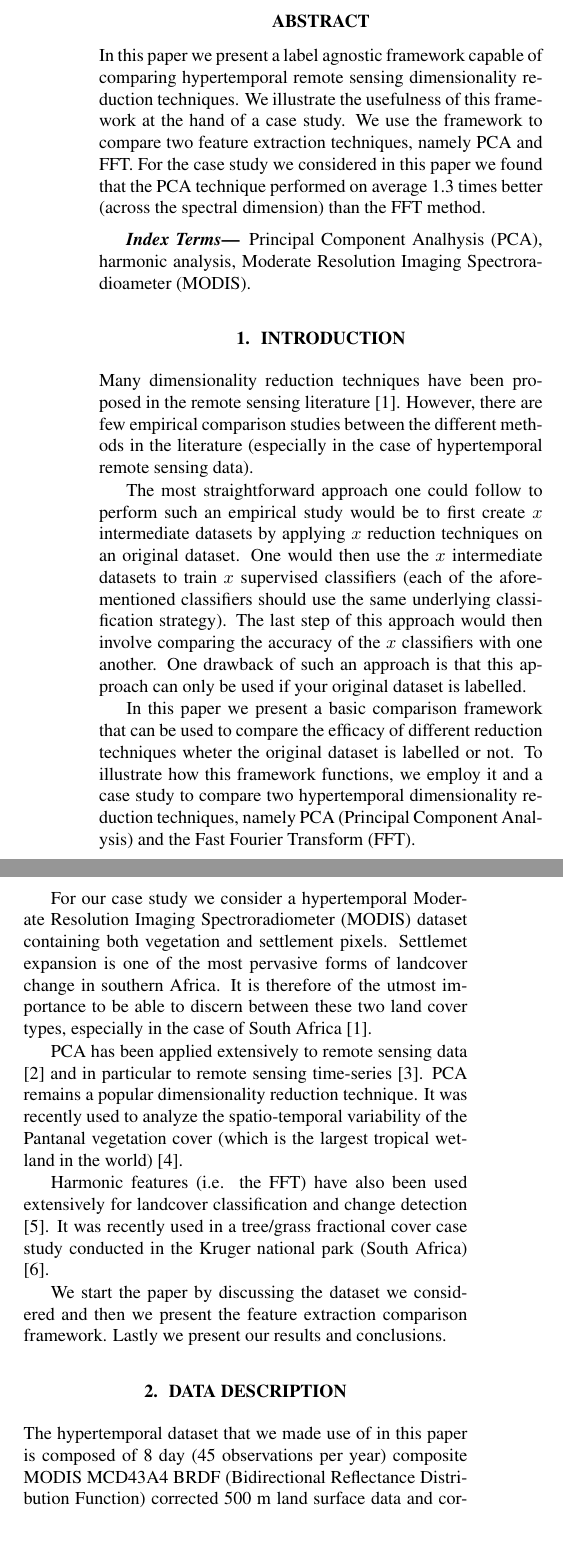
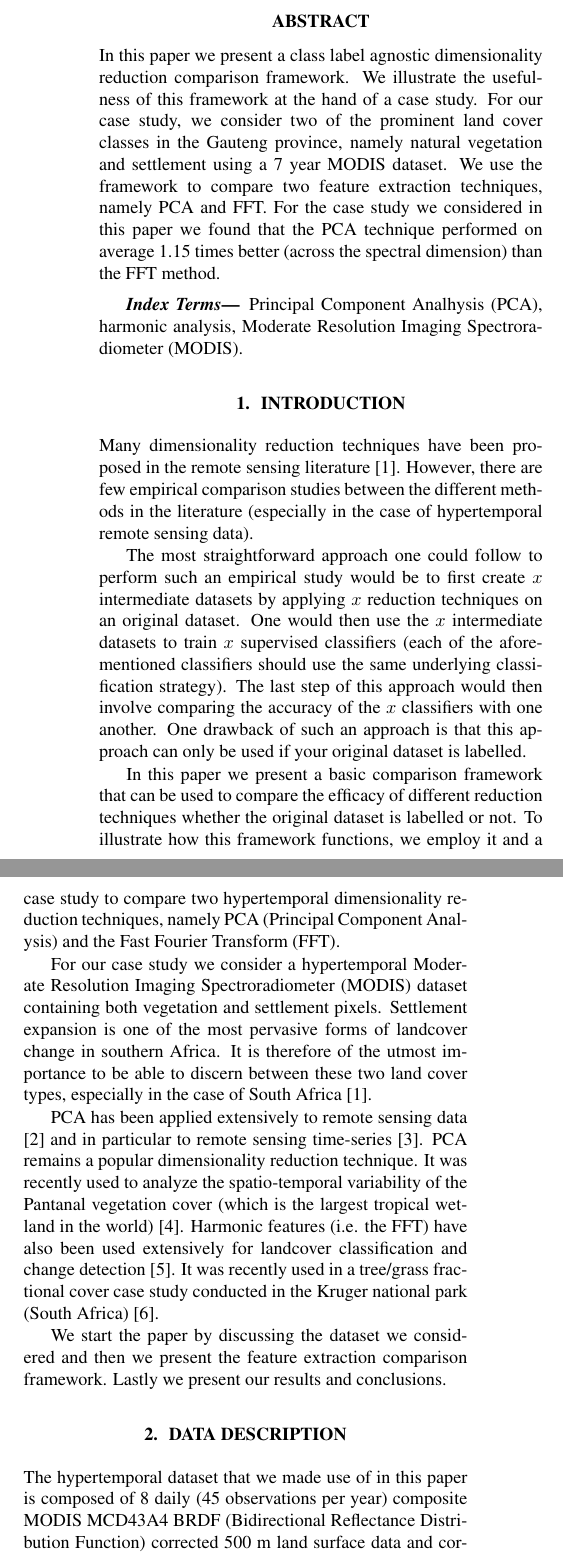
Before and after one commit to Trienko/dimred, a LaTeX paper (IGARRS/Template.tex): two parts of the columns of page 1 of 4, joined at a grey line, cut so that both start at the same text, the shorter picture padded with empty space. Compiled offline with pdfLaTeX.

Commit message:
made some final corrections to paper

```diff
--- a/IGARRS/Template.tex
+++ b/IGARRS/Template.tex
@@ -46,14 +46,13 @@ Pretoria 0002, South Africa}
 \maketitle
 %
 \begin{abstract}
-In this paper we present a label agnostic framework capable of comparing hypertemporal remote sensing dimensionality reduction techniques.
-We illustrate the usefulness of this framework at the hand of a case study. We use the framework to compare two
-feature extraction techniques, namely PCA and FFT.
-For the case study we considered in this paper we found that the PCA technique performed on average 1.3 times better (across the spectral dimension) than the FFT method.
+In this paper we present a class label agnostic dimensionality reduction comparison framework.
+We illustrate the usefulness of this framework at the hand of a case study. For our case study, we consider two of the prominent land cover classes in the Gauteng province, namely natural vegetation and settlement using a 7 year MODIS dataset. We use the framework to compare two
+feature extraction techniques, namely PCA and FFT. For the case study we considered in this paper we found that the PCA technique performed on average 1.15 times better (across the spectral dimension) than the FFT method.
 \end{abstract}
 %
 \begin{keywords}
-Principal Component Analhysis (PCA), harmonic analysis, Moderate Resolution Imaging Spectroradioameter (MODIS).
+Principal Component Analhysis (PCA), harmonic analysis, Moderate Resolution Imaging Spectroradiometer (MODIS).
 \end{keywords}
 %
 
@@ -70,16 +69,15 @@ involve comparing the accuracy of the $x$ classifiers with one another. One draw
 labelled.
 
 In this paper we present a basic comparison framework that can be used to compare the
-efficacy of different reduction techniques wheter the original dataset is labelled or not. To illustrate how this framework functions, we employ it and a case study to compare two hypertemporal
+efficacy of different reduction techniques whether the original dataset is labelled or not. To illustrate how this framework functions, we employ it and a case study to compare two hypertemporal
 dimensionality reduction techniques, namely PCA (Principal Component Analysis) and the Fast Fourier Transform (FFT).
 
 For our case study we consider a hypertemporal Moderate Resolution Imaging Spectroradiometer (MODIS) dataset containing both vegetation and settlement pixels.
-Settlemet expansion is one of the most pervasive forms of landcover change in southern Africa. It is therefore of the utmost importance to be able to discern
+Settlement expansion is one of the most pervasive forms of landcover change in southern Africa. It is therefore of the utmost importance to be able to discern
 between these two land cover types, especially in the case of South Africa \cite{grobler2012}.
 
 PCA has been applied extensively to remote sensing data \cite{byrne1980} and in particular to remote sensing time-series \cite{hall2003}. PCA remains a popular dimensionality reduction technique. It was recently used to analyze the spatio-temporal variability of
 the Pantanal vegetation cover (which is the largest tropical wetland in the world) \cite{almeida2015}.  %and to determine spatio-temporal patterns between multiple time-series
-
 Harmonic features (i.e. the FFT) have also been used extensively for landcover classification and change detection \cite{jakubauskas2002}. It was recently used in a tree/grass fractional cover case study conducted in
 the Kruger national park (South Africa) \cite{ibrahim2018}.
 
@@ -87,7 +85,7 @@ We start the paper by discussing the dataset we considered and then we present t
 
 \section{Data Description}
 \label{sec:data}
-The hypertemporal dataset that we made use of in this paper is composed of 8 day (45 observations per year) composite MODIS MCD43A4 BRDF (Bidirectional Reflectance Distribution Function) corrected 500 m land surface
+The hypertemporal dataset that we made use of in this paper is composed of 8 daily (45 observations per year) composite MODIS MCD43A4 BRDF (Bidirectional Reflectance Distribution Function) corrected 500 m land surface
 data and correspond to a total area of approximately 230 km$^2$ of the Gauteng province of South Africa. In this paper we consider two classes of landcover, namely vegetation and settlements. The settlements class contains pixels (333 pixels) consisting of about
 50\% buildings, and 50\% vegetation, whereas the vegetation class contains pixels (592 pixels) which contain more than 90\% vegetation. Each pixel consist of eight time-series that contain 368 samples. The eight time-series can be associated with the first seven MODIS bands and the Normalized Difference Vegetation Index (NDVI).
 %The MODIS pixels where hand picked after inspecting two high resolution Système Probatoire d’Observation de la Terre (SPOT) images from the year 2000 and 2008 respectively (i.e. they did not change).
```
Also changed, not shown: IGARRS/Template.tex (14 more changed lines).
